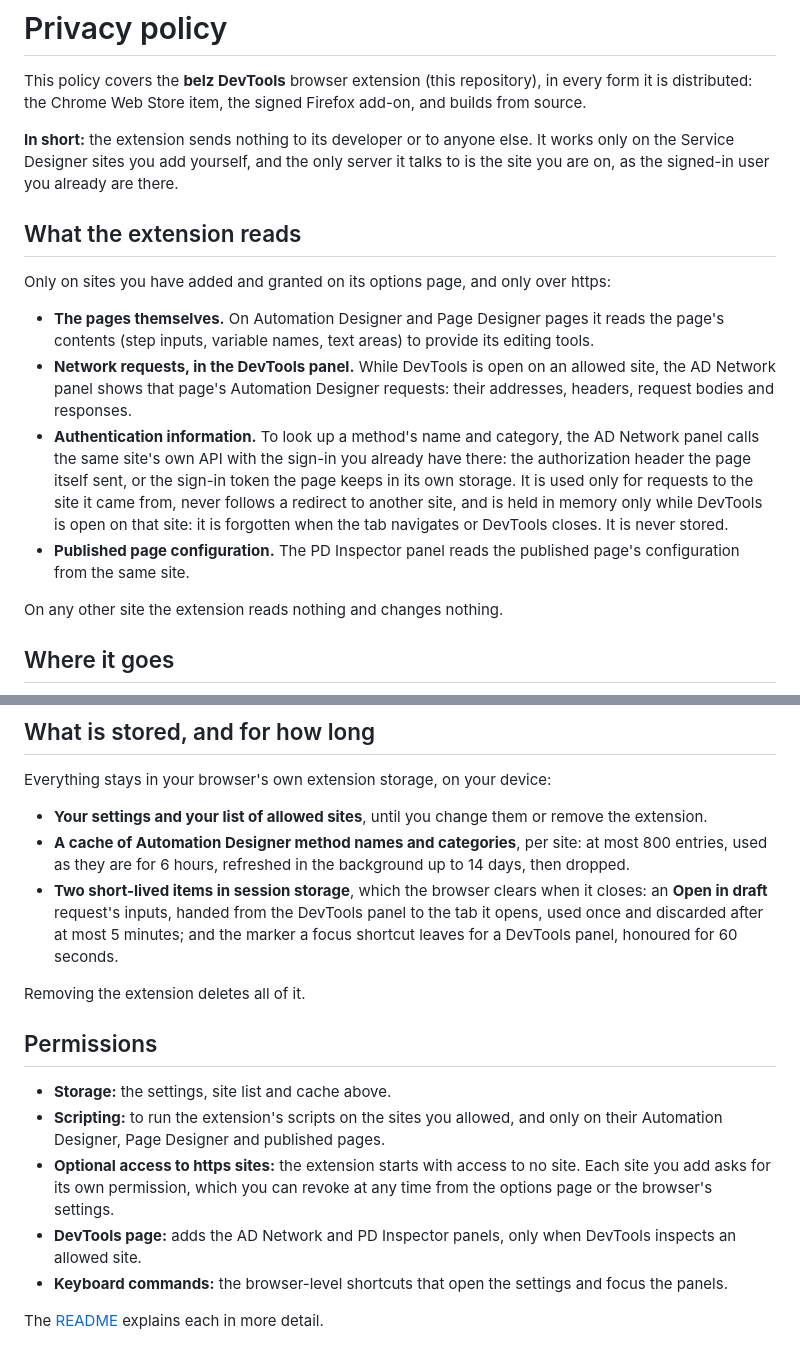
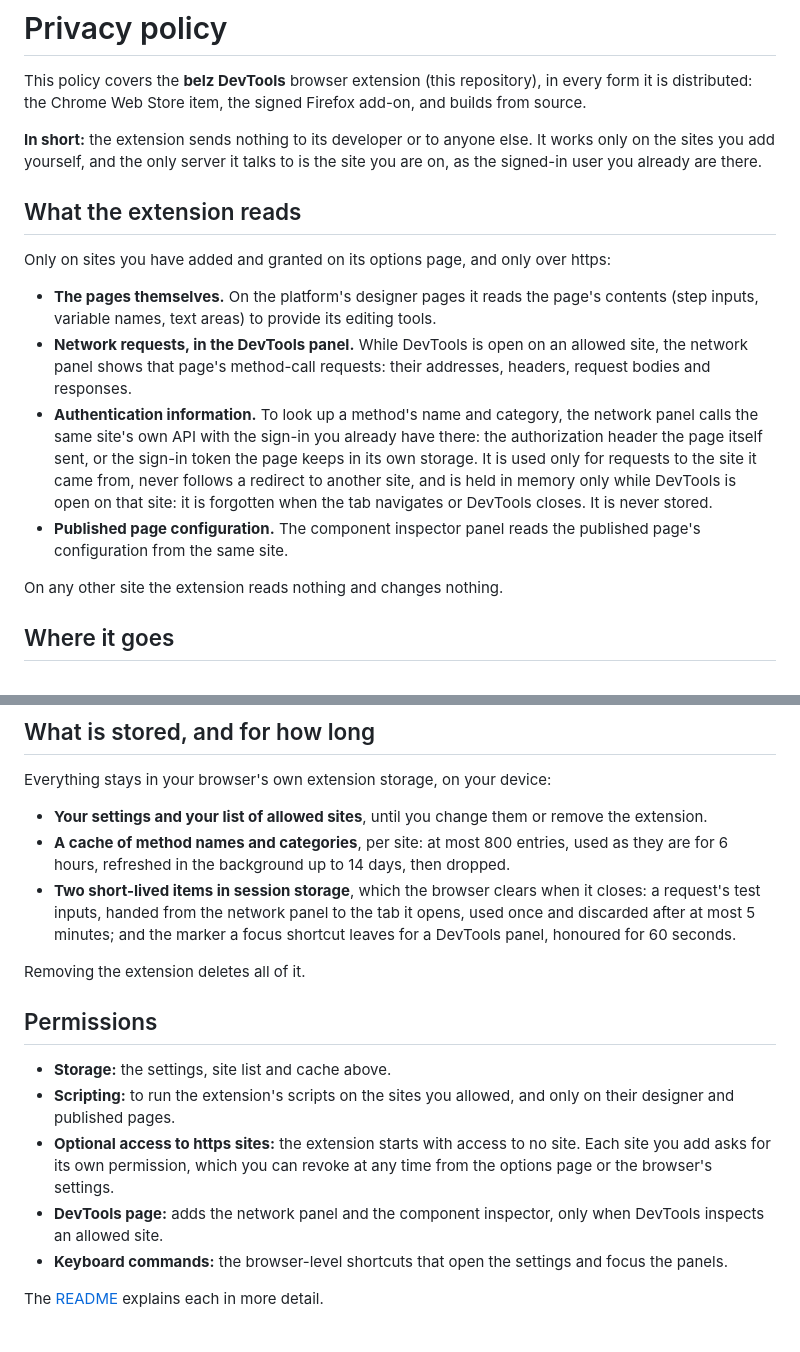
Before and after one commit to ParthKapoor-dev/belz-extension, a Markdown page: PRIVACY.md, 2 parts joined by grey strips. Rendered like a GitHub page.

Commit message:
docs: product-neutral privacy policy
The store listing links PRIVACY.md, so it names no product: designer
pages, the network panel and the component inspector.

Co-Authored-By: Claude Opus 5.5 (1M context) <noreply@anthropic.com>

```diff
--- a/PRIVACY.md
+++ b/PRIVACY.md
@@ -2,16 +2,16 @@
 
 This policy covers the **belz DevTools** browser extension (this repository), in every form it is distributed: the Chrome Web Store item, the signed Firefox add-on, and builds from source.
 
-**In short:** the extension sends nothing to its developer or to anyone else. It works only on the Service Designer sites you add yourself, and the only server it talks to is the site you are on, as the signed-in user you already are there.
+**In short:** the extension sends nothing to its developer or to anyone else. It works only on the sites you add yourself, and the only server it talks to is the site you are on, as the signed-in user you already are there.
 
 ## What the extension reads
 
 Only on sites you have added and granted on its options page, and only over https:
 
-- **The pages themselves.** On Automation Designer and Page Designer pages it reads the page's contents (step inputs, variable names, text areas) to provide its editing tools.
-- **Network requests, in the DevTools panel.** While DevTools is open on an allowed site, the AD Network panel shows that page's Automation Designer requests: their addresses, headers, request bodies and responses.
-- **Authentication information.** To look up a method's name and category, the AD Network panel calls the same site's own API with the sign-in you already have there: the authorization header the page itself sent, or the sign-in token the page keeps in its own storage. It is used only for requests to the site it came from, never follows a redirect to another site, and is held in memory only while DevTools is open on that site: it is forgotten when the tab navigates or DevTools closes. It is never stored.
-- **Published page configuration.** The PD Inspector panel reads the published page's configuration from the same site.
+- **The pages themselves.** On the platform's designer pages it reads the page's contents (step inputs, variable names, text areas) to provide its editing tools.
+- **Network requests, in the DevTools panel.** While DevTools is open on an allowed site, the network panel shows that page's method-call requests: their addresses, headers, request bodies and responses.
+- **Authentication information.** To look up a method's name and category, the network panel calls the same site's own API with the sign-in you already have there: the authorization header the page itself sent, or the sign-in token the page keeps in its own storage. It is used only for requests to the site it came from, never follows a redirect to another site, and is held in memory only while DevTools is open on that site: it is forgotten when the tab navigates or DevTools closes. It is never stored.
+- **Published page configuration.** The component inspector panel reads the published page's configuration from the same site.
 
 On any other site the extension reads nothing and changes nothing.
 
@@ -26,17 +26,17 @@ Text you copy with the extension (a link, an output value, editor text) goes to
 Everything stays in your browser's own extension storage, on your device:
 
 - **Your settings and your list of allowed sites**, until you change them or remove the extension.
-- **A cache of Automation Designer method names and categories**, per site: at most 800 entries, used as they are for 6 hours, refreshed in the background up to 14 days, then dropped.
-- **Two short-lived items in session storage**, which the browser clears when it closes: an **Open in draft** request's inputs, handed from the DevTools panel to the tab it opens, used once and discarded after at most 5 minutes; and the marker a focus shortcut leaves for a DevTools panel, honoured for 60 seconds.
+- **A cache of method names and categories**, per site: at most 800 entries, used as they are for 6 hours, refreshed in the background up to 14 days, then dropped.
+- **Two short-lived items in session storage**, which the browser clears when it closes: a request's test inputs, handed from the network panel to the tab it opens, used once and discarded after at most 5 minutes; and the marker a focus shortcut leaves for a DevTools panel, honoured for 60 seconds.
 
 Removing the extension deletes all of it.
 
 ## Permissions
 
 - **Storage:** the settings, site list and cache above.
-- **Scripting:** to run the extension's scripts on the sites you allowed, and only on their Automation Designer, Page Designer and published pages.
+- **Scripting:** to run the extension's scripts on the sites you allowed, and only on their designer and published pages.
 - **Optional access to https sites:** the extension starts with access to no site. Each site you add asks for its own permission, which you can revoke at any time from the options page or the browser's settings.
-- **DevTools page:** adds the AD Network and PD Inspector panels, only when DevTools inspects an allowed site.
+- **DevTools page:** adds the network panel and the component inspector, only when DevTools inspects an allowed site.
 - **Keyboard commands:** the browser-level shortcuts that open the settings and focus the panels.
 
 The [README](README.md#privacy-and-permissions) explains each in more detail.
```
